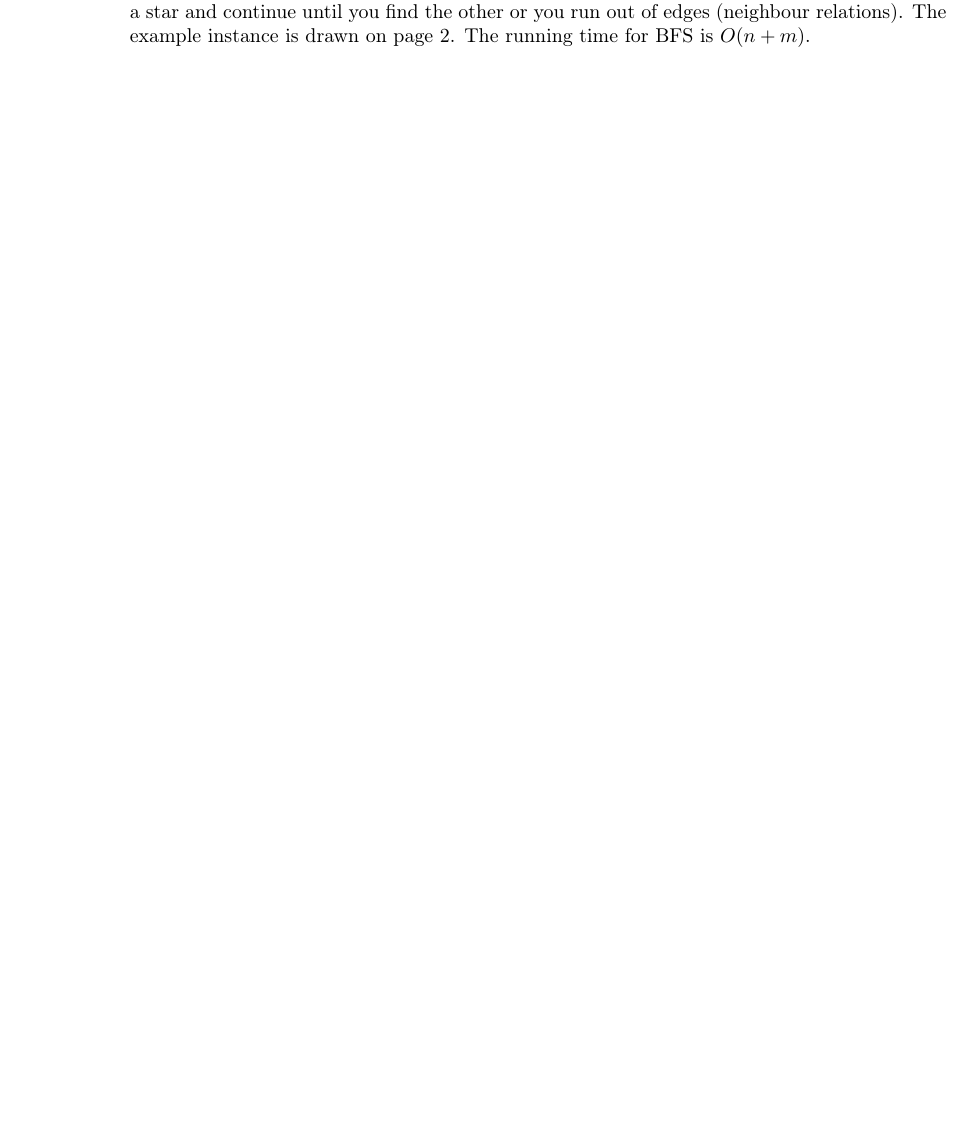
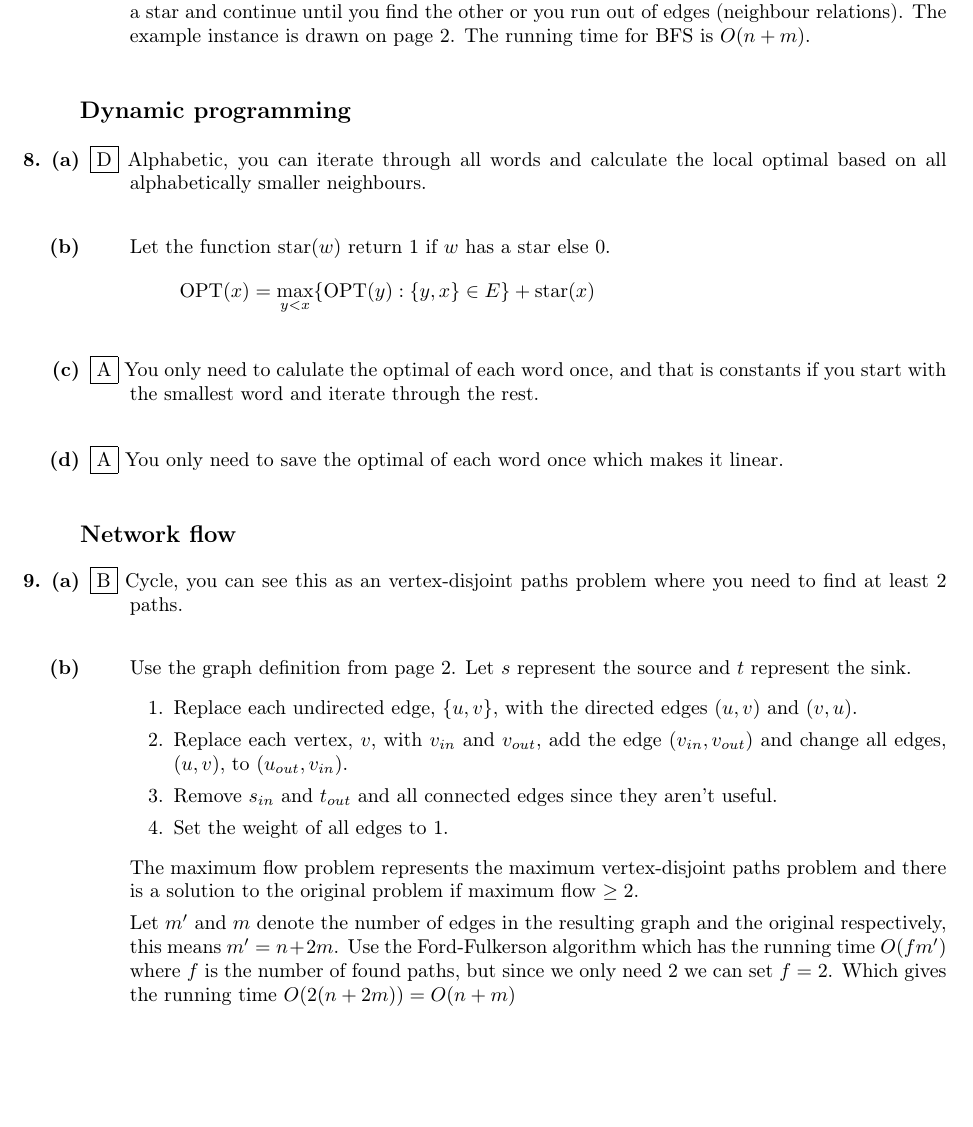
Before and after one commit to emilwihlander/EDAF05, a LaTeX problem sheet (exams.tex): part of page 8 of 8 before the commit and part of page 8 of 9 after it, cut so that both start at the same text, the shorter picture padded with empty space. Compiled offline with pdfLaTeX.

Commit message:
added tasks 8-9

```diff
--- a/exams.tex
+++ b/exams.tex
@@ -374,5 +374,45 @@ ca *
 	\qquad Use the defintions from page 2 and let $m=\abs{E}$. Start BFS on one of the vertices (words) with a star and continue until you find the other or you run out of edges (neighbour relations). The example instance is drawn on page 2. The running time for BFS is $O(n+m)$.
 \end{task}
 
+\subsection*{Dynamic programming}
+
+\begin{task}{8. (a)}
+	\framebox{D} Alphabetic, you can iterate through all words and calculate the local optimal based on all alphabetically smaller neighbours.
+\end{task}
+
+\begin{task}{(b)}
+	\qquad Let the function star$(w)$ return 1 if $w$ has a star else 0.
+	\[\OPT(x)=\max_{y<x}\{\OPT(y):\{y,x\}\in E\}+\text{star}(x)\]
+\end{task}
+
+\begin{task}{(c)}
+	\framebox{A} You only need to calulate the optimal of each word once, and that is constants if you start with the smallest word and iterate through the rest.
+\end{task}
+
+\begin{task}{(d)}
+	\framebox{A} You only need to save the optimal of each word once which makes it linear.
+\end{task}
+
+\subsection*{Network flow}
+
+\begin{task}{9. (a)}
+	\framebox{B} Cycle, you can see this as an vertex-disjoint paths problem where you need to find at least 2 paths.
+\end{task}
+
+\begin{task}{(b)}
+	\qquad Use the graph definition from page 2. Let $s$ represent the source and $t$ represent the sink.
+	\begin{enumerate}
+		\item Replace each undirected edge, $\{u,v\}$, with the directed edges $(u,v)$ and $(v,u)$.
+		\item Replace each vertex, $v$, with $v_{in}$ and $v_{out}$, add the edge $(v_{in},v_{out})$ and change all edges, $(u,v)$, to $(u_{out},v_{in})$.
+		\item Remove $s_{in}$ and $t_{out}$ and all connected edges since they aren't useful.
+		\item Set the weight of all edges to 1.
+	\end{enumerate}
+	The maximum flow problem represents the maximum vertex-disjoint paths problem and there is a solution to the original problem if maximum flow $\geq 2$.
+
+	Let $m'$ and $m$ denote the number of edges in the resulting graph and the original respectively, this means $m'=n+2m$. Use the Ford-Fulkerson algorithm which has the running time $O(fm')$ where $f$ is the number of found paths, but since we only need 2 we can set $f=2$. Which gives the running time $O(2(n+2m))=O(n+m)$
+
+	\includegraphics[scale=0.4]{120523-9b.png}
+\end{task}
+
 
 \end{document}
```
Also changed, not shown: 120523-9b.png (added), 1 other file.
